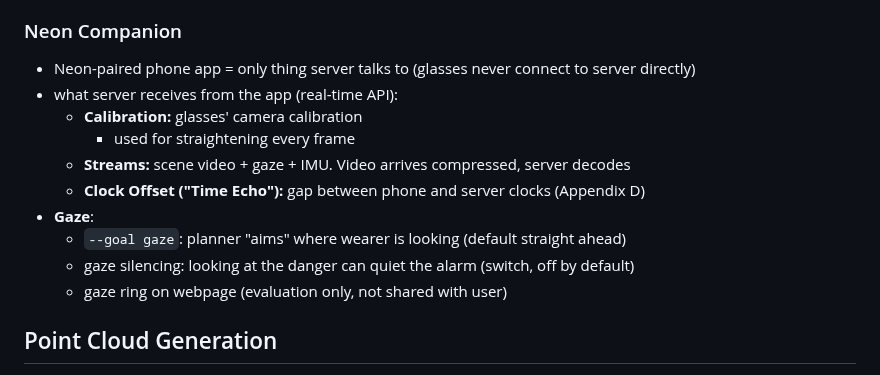
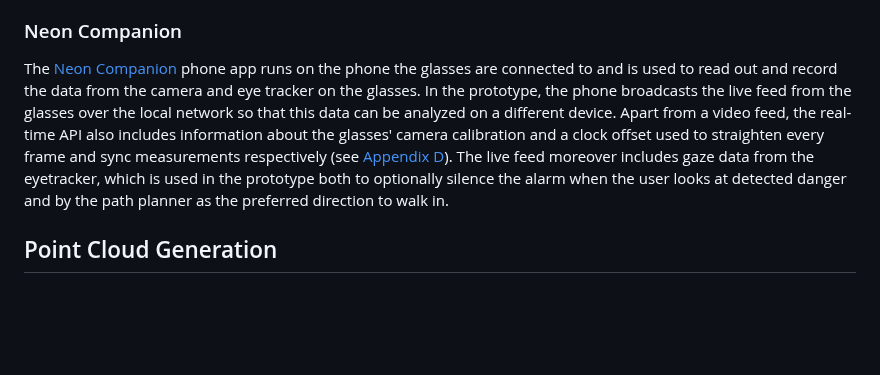
Before and after one commit to Re0mar/NeuromorphicPaths, a Markdown page: report/Project Report.md, the part around the change. Drawn GitHub-style; blank space fills up the shorter version.

Commit message:
Neon companion subsection
Left out discussing point of clock offset and IMU data stream

```diff
--- a/report/Project Report.md
+++ b/report/Project Report.md
@@ -137,17 +137,7 @@ Depth Anything 3 is a model that "predicts spatially consistent geometry from an
 - replay: capture → exact same live route and Server treats it like glasses are on (demos + live-route tests ran this way)
 
 ### Neon Companion
-- Neon-paired phone app = only thing server talks to (glasses never connect to server directly)
-- what server receives from the app (real-time API):
-  - **Calibration:** glasses' camera calibration
-    - used for straightening every frame
-  - **Streams:** scene video + gaze + IMU. Video arrives compressed, server decodes
-  - **Clock Offset ("Time Echo"):** gap between phone and server clocks (Appendix D)
-- **Gaze**:
-  - `--goal gaze`: planner "aims" where wearer is looking (default straight ahead)
-  - gaze silencing: looking at the danger can quiet the alarm (switch, off by default)
-  - gaze ring on webpage (evaluation only, not shared with user)
-
+The [Neon Companion](https://pupil-labs.com/products/neon/software) phone app runs on the phone the glasses are connected to and is used to read out and record the data from the camera and eye tracker on the glasses. In the prototype, the phone broadcasts the live feed from the glasses over the local network so that this data can be analyzed on a different device. Apart from a video feed, the real-time API also includes information about the glasses' camera calibration and a clock offset used to straighten every frame and sync measurements respectively (see [Appendix D](d-neon-companion-api)). The live feed moreover includes gaze data from the eyetracker, which is used in the prototype both to optionally silence the alarm when the user looks at detected danger and by the path planner as the preferred direction to walk in.
 ## Point Cloud Generation
 - **straighten picture:** Neon lens bends straight lines, depth model wants plain pinhole picture -> every frame undistorted with glasses' calibration first (details in Appendix C)
 - **depth in meters:** Depth Anything 3's metric model answers as if every camera had 300 px focal length -> scale by our camera's real focal at the resolution the model ran at:
```
